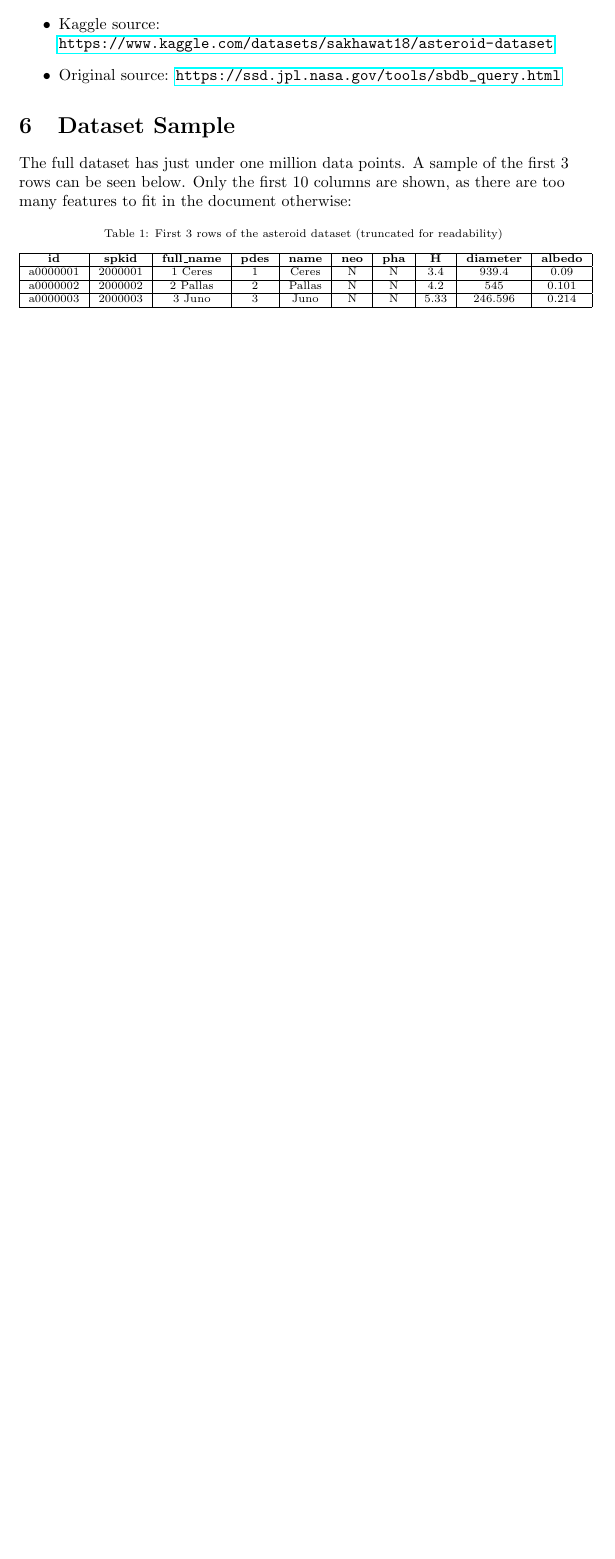
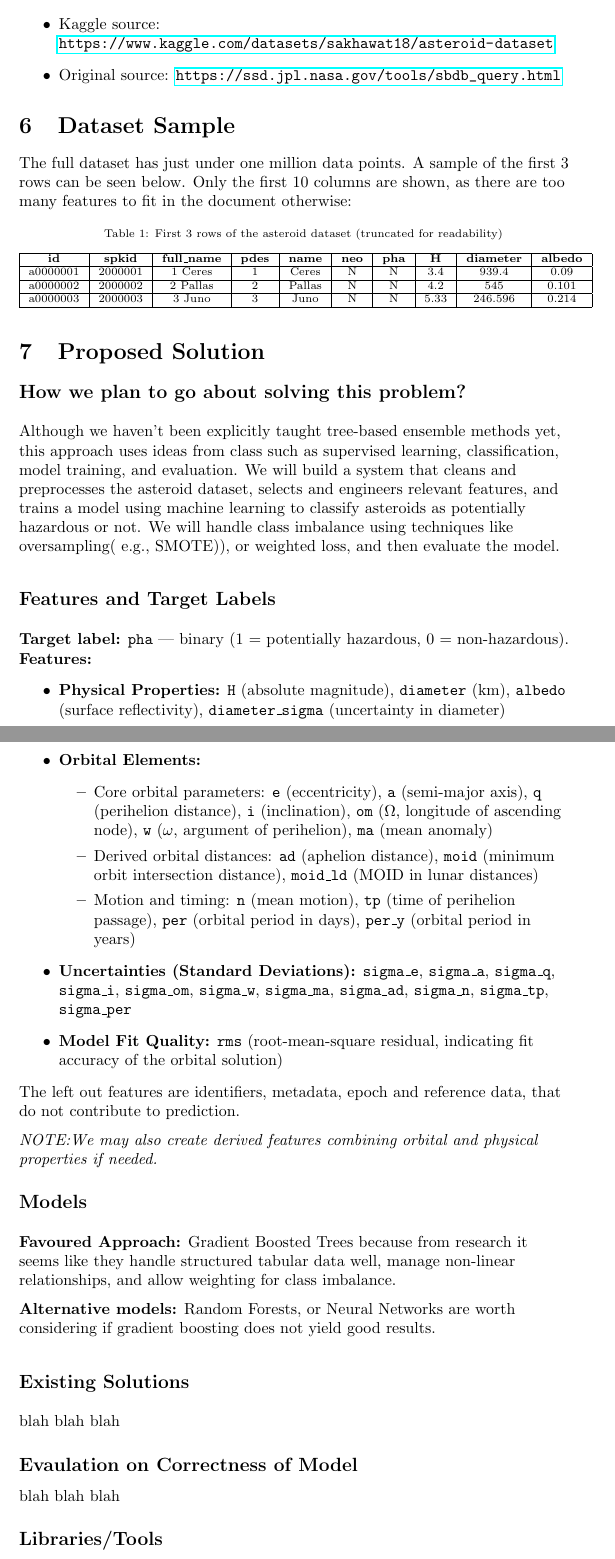
Before and after one commit to rebeccadifilippo/ML_project, a LaTeX document (proposal_contract.tex): part of page 4 of 4 before the commit and two parts of pages 4 and 5 of 6 after it, the two joined at a grey line, cut so that both start at the same text, the shorter picture padded with empty space. Compiled offline with pdfLaTeX.

Commit message:
draft of part7 (1-3), left exsisting solutions, evaulation, libraries, and sources for claire

```diff
--- a/proposal_contract.tex
+++ b/proposal_contract.tex
@@ -140,4 +140,66 @@ a0000003 & 2000003 & 3 Juno & 3 & Juno & N & N & 5.33 & 246.596 & 0.214 \\
 \end{longtable}
 \end{scriptsize}
 % \end{landscape}
+\section{Proposed Solution}
 
+\subsection*{How we plan to go about solving this problem?}
+\medskip
+Although we haven’t been explicitly taught tree-based ensemble methods yet,
+this approach uses ideas from class such as supervised learning, classification,
+model training, and evaluation. We will build a system that
+cleans and preprocesses the asteroid dataset, selects and engineers relevant
+features, and trains a model using machine learning to classify asteroids as potentially hazardous
+or not. We will handle class imbalance using techniques like oversampling( e.g., SMOTE)),
+or weighted loss, and then evaluate the model.
+
+
+
+\medskip
+
+% What kind of features and target labels do you have?
+\subsection*{Features and Target Labels}
+\medskip
+\textbf{Target label:} \texttt{pha} — binary (1 = potentially hazardous, 0 = non-hazardous). \\
+\textbf{Features:}
+\begin{itemize}
+    \item \textbf{Physical Properties:} \texttt{H} (absolute magnitude), \texttt{diameter} (km), \texttt{albedo} (surface reflectivity), \texttt{diameter\_sigma} (uncertainty in diameter)
+
+    \item \textbf{Orbital Elements:}
+    \begin{itemize}
+        \item Core orbital parameters: \texttt{e} (eccentricity), \texttt{a} (semi-major axis), \texttt{q} (perihelion distance), \texttt{i} (inclination), \texttt{om} ($\Omega$, longitude of ascending node), \texttt{w} ($\omega$, argument of perihelion), \texttt{ma} (mean anomaly)
+        \item Derived orbital distances: \texttt{ad} (aphelion distance), \texttt{moid} (minimum orbit intersection distance), \texttt{moid\_ld} (MOID in lunar distances)
+        \item Motion and timing: \texttt{n} (mean motion), \texttt{tp} (time of perihelion passage), \texttt{per} (orbital period in days), \texttt{per\_y} (orbital period in years)
+    \end{itemize}
+
+    \item \textbf{Uncertainties (Standard Deviations):} \texttt{sigma\_e}, \texttt{sigma\_a}, \texttt{sigma\_q}, \texttt{sigma\_i}, \texttt{sigma\_om}, \texttt{sigma\_w}, \texttt{sigma\_ma}, \texttt{sigma\_ad}, \texttt{sigma\_n}, \texttt{sigma\_tp}, \texttt{sigma\_per}
+
+    \item \textbf{Model Fit Quality:} \texttt{rms} (root-mean-square residual, indicating fit accuracy of the orbital solution)
+
+\end{itemize}
+
+The left out features are identifiers, metadata, epoch and reference data, that do not contribute to prediction.
+\medskip
+
+\emph{NOTE:We may also create derived features combining orbital and physical properties if needed.}
+
+
+\subsection*{Models}
+\medskip
+\textbf{Favoured Approach:} Gradient Boosted Trees because from research it seems like they handle structured tabular data well, manage non-linear relationships, and allow weighting for class imbalance. \\
+\medskip
+\textbf{Alternative models:} Random Forests, or Neural Networks are worth considering if gradient boosting does not yield good results.
+
+\medskip
+
+\subsection*{Existing Solutions}
+\medskip
+blah blah blah
+
+
+
+\subsection*{Evaulation on Correctness of Model}
+
+blah
+blah
+blah
+\subsection*{Libraries/Tools}
```
Also changed, not shown: proposal_contract.tex (9 more changed lines).
